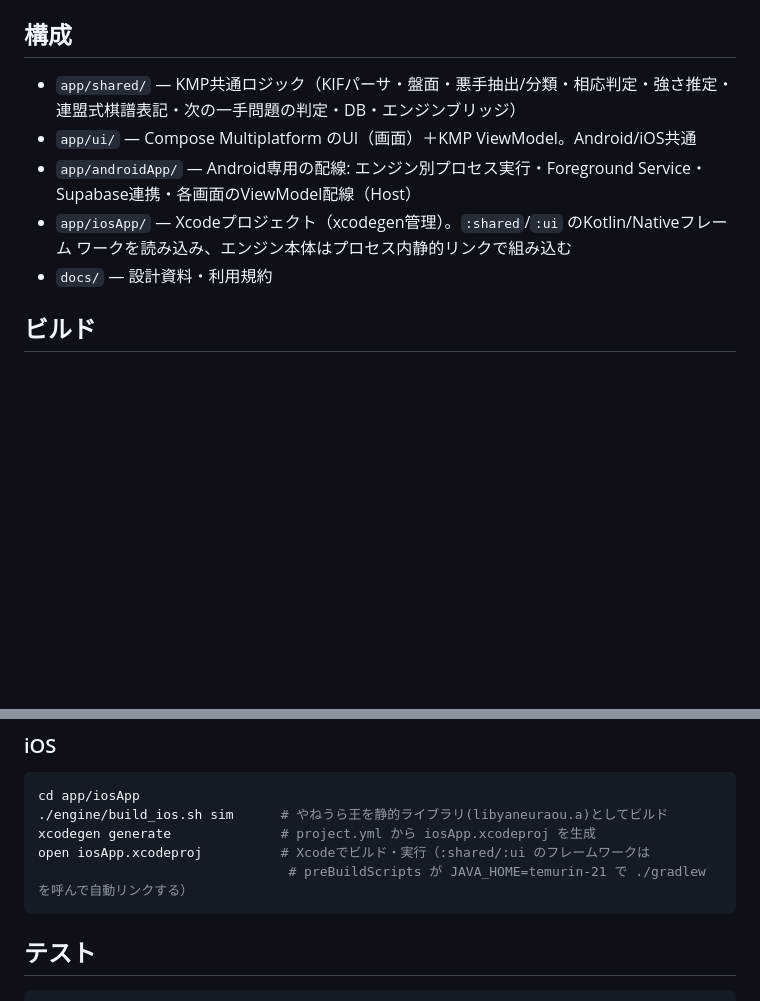
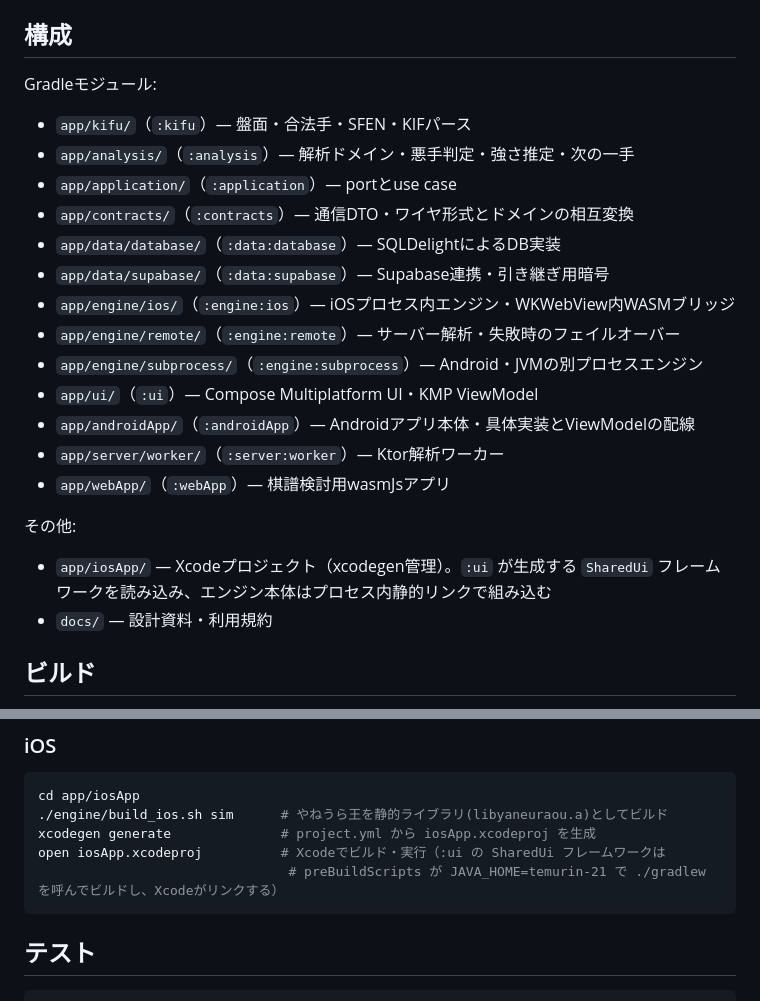
Before and after one commit to hmiyado/shogi-supplement, a Markdown page: README.md, 2 parts joined by grey strips. GitHub-like rendering; blank space fills up the shorter version.

Commit message:
factory: job-13
Candidate commit assembled by factory-core from the implementation diff.
base: b53fc33628619f5ec83b3c06fcbf363aa551a432

````diff
--- a/README.md
+++ b/README.md
@@ -13,13 +13,26 @@
 
 ## 構成
 
-- `app/shared/` — KMP共通ロジック（KIFパーサ・盤面・悪手抽出/分類・相応判定・強さ推定・
-  連盟式棋譜表記・次の一手問題の判定・DB・エンジンブリッジ）
-- `app/ui/` — Compose Multiplatform のUI（画面）＋KMP ViewModel。Android/iOS共通
-- `app/androidApp/` — Android専用の配線: エンジン別プロセス実行・Foreground Service・
-  Supabase連携・各画面のViewModel配線（Host）
-- `app/iosApp/` — Xcodeプロジェクト（xcodegen管理）。`:shared`/`:ui` のKotlin/Nativeフレーム
-  ワークを読み込み、エンジン本体はプロセス内静的リンクで組み込む
+Gradleモジュール:
+
+- `app/kifu/`（`:kifu`）— 盤面・合法手・SFEN・KIFパース
+- `app/analysis/`（`:analysis`）— 解析ドメイン・悪手判定・強さ推定・次の一手
+- `app/application/`（`:application`）— portとuse case
+- `app/contracts/`（`:contracts`）— 通信DTO・ワイヤ形式とドメインの相互変換
+- `app/data/database/`（`:data:database`）— SQLDelightによるDB実装
+- `app/data/supabase/`（`:data:supabase`）— Supabase連携・引き継ぎ用暗号
+- `app/engine/ios/`（`:engine:ios`）— iOSプロセス内エンジン・WKWebView内WASMブリッジ
+- `app/engine/remote/`（`:engine:remote`）— サーバー解析・失敗時のフェイルオーバー
+- `app/engine/subprocess/`（`:engine:subprocess`）— Android・JVMの別プロセスエンジン
+- `app/ui/`（`:ui`）— Compose Multiplatform UI・KMP ViewModel
+- `app/androidApp/`（`:androidApp`）— Androidアプリ本体・具体実装とViewModelの配線
+- `app/server/worker/`（`:server:worker`）— Ktor解析ワーカー
+- `app/webApp/`（`:webApp`）— 棋譜検討用wasmJsアプリ
+
+その他:
+
+- `app/iosApp/` — Xcodeプロジェクト（xcodegen管理）。`:ui` が生成する `SharedUi`
+  フレームワークを読み込み、エンジン本体はプロセス内静的リンクで組み込む
 - `docs/` — 設計資料・利用規約
 
 ## ビルド
@@ -43,8 +56,8 @@ JAVA_HOME=/path/to/jdk-21 ./gradlew :androidApp:assembleDebug
 cd app/iosApp
 ./engine/build_ios.sh sim      # やねうら王を静的ライブラリ(libyaneuraou.a)としてビルド
 xcodegen generate              # project.yml から iosApp.xcodeproj を生成
-open iosApp.xcodeproj          # Xcodeでビルド・実行（:shared/:ui のフレームワークは
-                                # preBuildScripts が JAVA_HOME=temurin-21 で ./gradlew を呼んで自動リンクする）
+open iosApp.xcodeproj          # Xcodeでビルド・実行（:ui の SharedUi フレームワークは
+                                # preBuildScripts が JAVA_HOME=temurin-21 で ./gradlew を呼んでビルドし、Xcodeがリンクする）
 ```
 
 ## テスト
````
